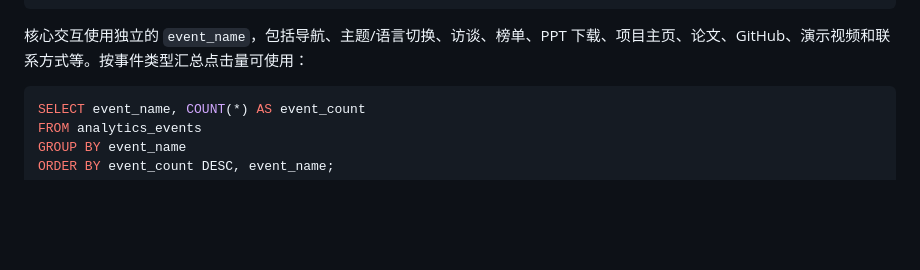
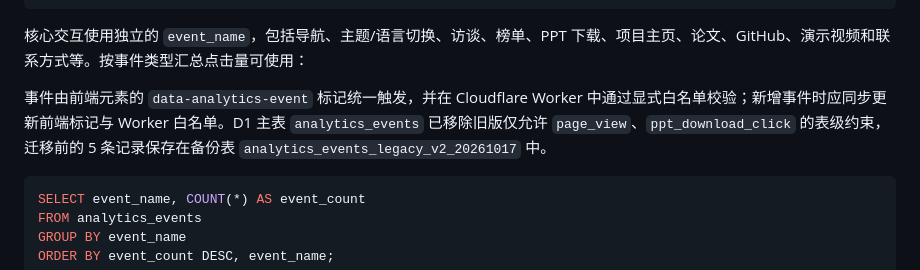
Before and after one commit to tzhangZJU/tzhangZJU.github.io, a Markdown page: README.md, the part around the change. Drawn GitHub-style; blank space fills up the shorter version.

Commit message:
Document analytics event tracking

````diff
--- a/README.md
+++ b/README.md
@@ -65,6 +65,8 @@ LIMIT 100;
 
 核心交互使用独立的 `event_name`，包括导航、主题/语言切换、访谈、榜单、PPT 下载、项目主页、论文、GitHub、演示视频和联系方式等。按事件类型汇总点击量可使用：
 
+事件由前端元素的 `data-analytics-event` 标记统一触发，并在 Cloudflare Worker 中通过显式白名单校验；新增事件时应同步更新前端标记与 Worker 白名单。D1 主表 `analytics_events` 已移除旧版仅允许 `page_view`、`ppt_download_click` 的表级约束，迁移前的 5 条记录保存在备份表 `analytics_events_legacy_v2_20261017` 中。
+
 ```sql
 SELECT event_name, COUNT(*) AS event_count
 FROM analytics_events
````
